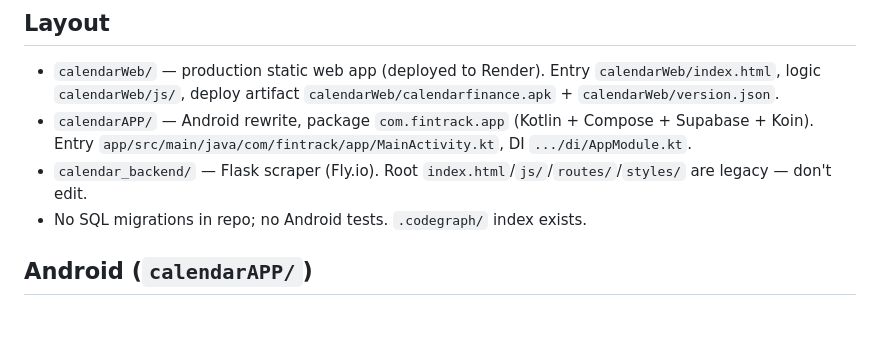
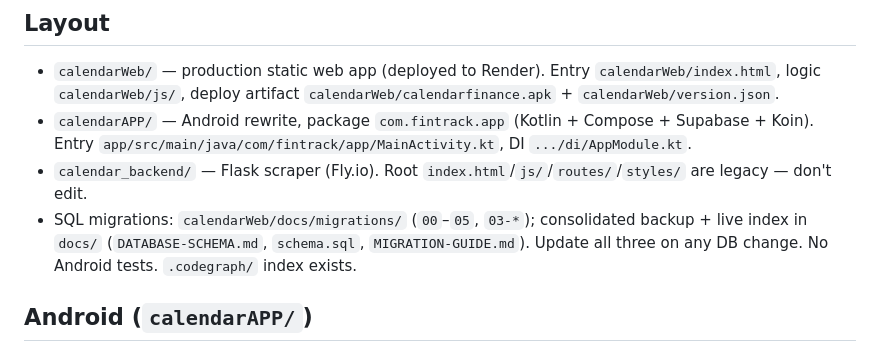
Before and after one commit to angelaramiz/calendar, a Markdown page: AGENTS.md, the part around the change. GitHub-like rendering; blank space fills up the shorter version.

Commit message:
docs: esquema DB consolidado + verificacion 14 tablas presentes

```diff
--- a/AGENTS.md
+++ b/AGENTS.md
@@ -7,7 +7,7 @@ Multi-product repo. Production app is `calendarWeb`; Android is being rewritten
 - `calendarWeb/` — production static web app (deployed to Render). Entry `calendarWeb/index.html`, logic `calendarWeb/js/`, deploy artifact `calendarWeb/calendarfinance.apk` + `calendarWeb/version.json`.
 - `calendarAPP/` — Android rewrite, package `com.fintrack.app` (Kotlin + Compose + Supabase + Koin). Entry `app/src/main/java/com/fintrack/app/MainActivity.kt`, DI `.../di/AppModule.kt`.
 - `calendar_backend/` — Flask scraper (Fly.io). Root `index.html`/`js/`/`routes/`/`styles/` are legacy — don't edit.
-- No SQL migrations in repo; no Android tests. `.codegraph/` index exists.
+- SQL migrations: `calendarWeb/docs/migrations/` (`00`–`05`, `03-*`); consolidated backup + live index in `docs/` (`DATABASE-SCHEMA.md`, `schema.sql`, `MIGRATION-GUIDE.md`). Update all three on any DB change. No Android tests. `.codegraph/` index exists.
 
 ## Android (`calendarAPP/`)
 
```
